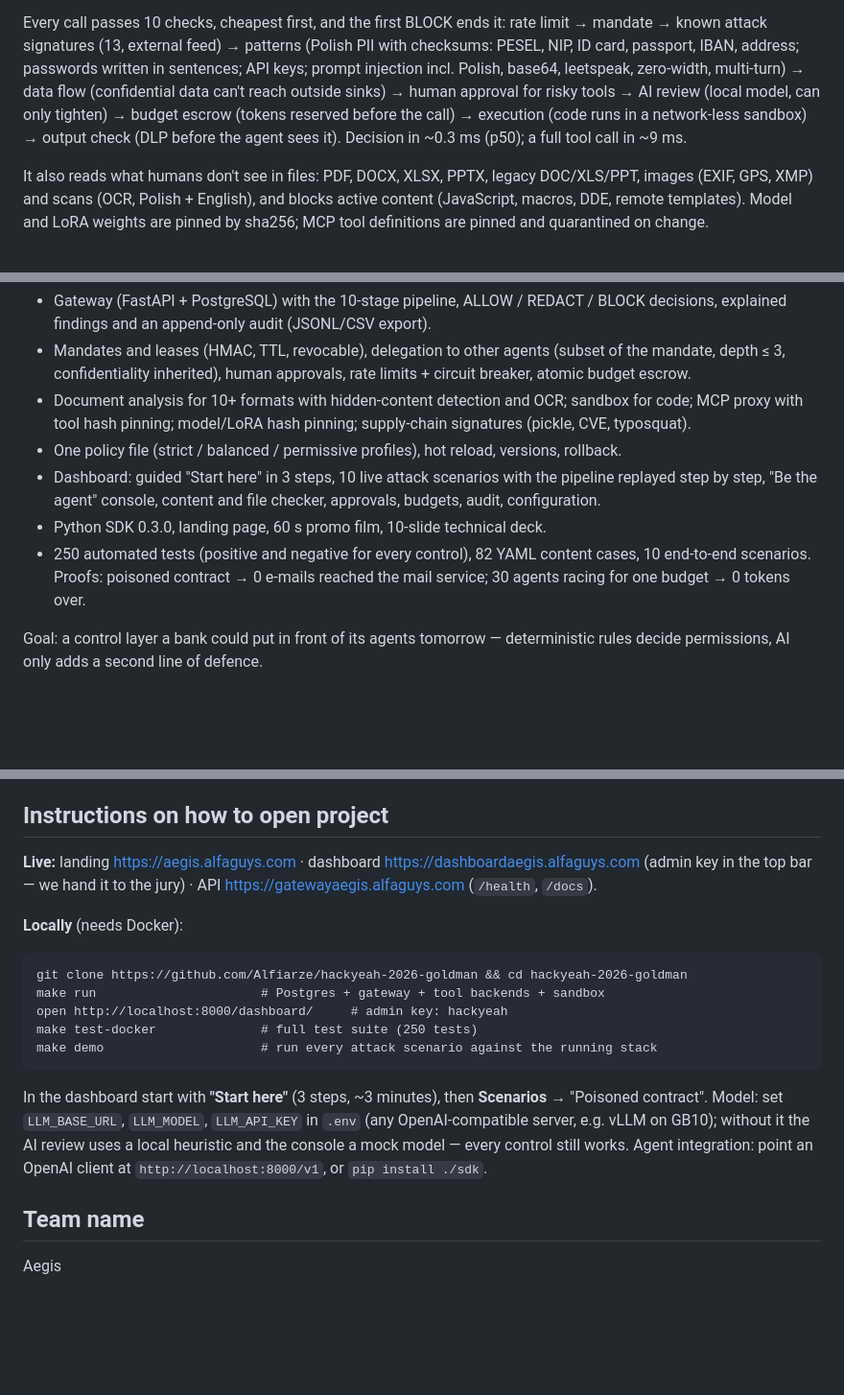
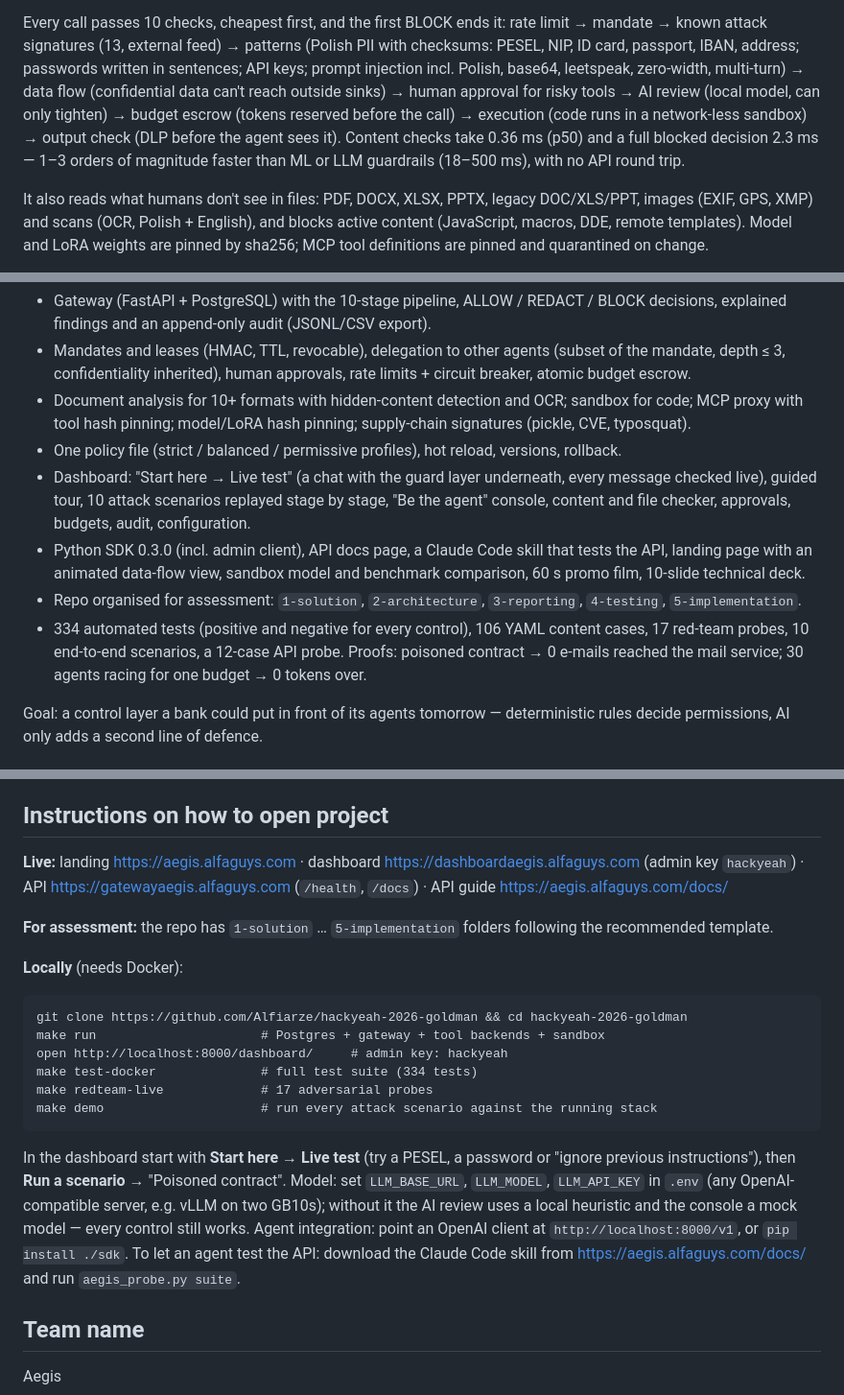
Before and after one commit to Alfiarze/hackyeah-2026-goldman, a Markdown page: docs/pitch/submission.md, 3 parts joined by grey strips. Shown at 96% size. Rendered like a GitHub page; blank space fills up the shorter version.

Commit message:
Project card texts: current numbers, Live test start, docs and skill, assessment folders, two GB10s
Co-Authored-By: Claude Opus 5.5 <noreply@anthropic.com>
Claude-Session: https://claude.ai/code/session_01Td1NSpRz6BW1cBEZGtyVwC

````diff
--- a/docs/pitch/submission.md
+++ b/docs/pitch/submission.md
@@ -32,7 +32,7 @@ NIP, ID card, passport, IBAN, address; passwords written in sentences; API keys;
 base64, leetspeak, zero-width, multi-turn) → data flow (confidential data can't reach outside sinks) → human
 approval for risky tools → AI review (local model, can only tighten) → budget escrow (tokens reserved before the
 call) → execution (code runs in a network-less sandbox) → output check (DLP before the agent sees it).
-Decision in ~0.3 ms (p50); a full tool call in ~9 ms.
+Content checks take 0.36 ms (p50) and a full blocked decision 2.3 ms — 1–3 orders of magnitude faster than ML or LLM guardrails (18–500 ms), with no API round trip.
 
 It also reads what humans don't see in files: PDF, DOCX, XLSX, PPTX, legacy DOC/XLS/PPT, images (EXIF, GPS, XMP)
 and scans (OCR, Polish + English), and blocks active content (JavaScript, macros, DDE, remote templates). Model
@@ -55,10 +55,14 @@ Built from scratch during HackYeah 2026. Working end to end:
 - Document analysis for 10+ formats with hidden-content detection and OCR; sandbox for code; MCP proxy with
   tool hash pinning; model/LoRA hash pinning; supply-chain signatures (pickle, CVE, typosquat).
 - One policy file (strict / balanced / permissive profiles), hot reload, versions, rollback.
-- Dashboard: guided "Start here" in 3 steps, 10 live attack scenarios with the pipeline replayed step by step,
-  "Be the agent" console, content and file checker, approvals, budgets, audit, configuration.
-- Python SDK 0.3.0, landing page, 60 s promo film, 10-slide technical deck.
-- 250 automated tests (positive and negative for every control), 82 YAML content cases, 10 end-to-end scenarios.
+- Dashboard: "Start here → Live test" (a chat with the guard layer underneath, every message checked live), guided tour,
+  10 attack scenarios replayed stage by stage, "Be the agent" console, content and file checker, approvals, budgets,
+  audit, configuration.
+- Python SDK 0.3.0 (incl. admin client), API docs page, a Claude Code skill that tests the API, landing page with an
+  animated data-flow view, sandbox model and benchmark comparison, 60 s promo film, 10-slide technical deck.
+- Repo organised for assessment: `1-solution`, `2-architecture`, `3-reporting`, `4-testing`, `5-implementation`.
+- 334 automated tests (positive and negative for every control), 106 YAML content cases, 17 red-team probes,
+  10 end-to-end scenarios, a 12-case API probe.
   Proofs: poisoned contract → 0 e-mails reached the mail service; 30 agents racing for one budget → 0 tokens over.
 
 Goal: a control layer a bank could put in front of its agents tomorrow — deterministic rules decide permissions,
@@ -86,21 +90,26 @@ https://aegis.alfaguys.com
 https://github.com/Alfiarze/hackyeah-2026-goldman
 
 ## Instructions on how to open project
-**Live:** landing https://aegis.alfaguys.com · dashboard https://dashboardaegis.alfaguys.com (admin key in the
-top bar — we hand it to the jury) · API https://gatewayaegis.alfaguys.com (`/health`, `/docs`).
+**Live:** landing https://aegis.alfaguys.com · dashboard https://dashboardaegis.alfaguys.com (admin key `hackyeah`)
+· API https://gatewayaegis.alfaguys.com (`/health`, `/docs`) · API guide https://aegis.alfaguys.com/docs/
+
+**For assessment:** the repo has `1-solution` … `5-implementation` folders following the recommended template.
 
 **Locally** (needs Docker):
 ```
 git clone https://github.com/Alfiarze/hackyeah-2026-goldman && cd hackyeah-2026-goldman
 make run                      # Postgres + gateway + tool backends + sandbox
 open http://localhost:8000/dashboard/     # admin key: hackyeah
-make test-docker              # full test suite (250 tests)
+make test-docker              # full test suite (334 tests)
+make redteam-live             # 17 adversarial probes
 make demo                     # run every attack scenario against the running stack
 ```
-In the dashboard start with **"Start here"** (3 steps, ~3 minutes), then **Scenarios** → "Poisoned contract".
+In the dashboard start with **Start here → Live test** (try a PESEL, a password or "ignore previous instructions"), then
+**Run a scenario** → "Poisoned contract".
 Model: set `LLM_BASE_URL`, `LLM_MODEL`, `LLM_API_KEY` in `.env` (any OpenAI-compatible server, e.g. vLLM on
-GB10); without it the AI review uses a local heuristic and the console a mock model — every control still works.
-Agent integration: point an OpenAI client at `http://localhost:8000/v1`, or `pip install ./sdk`.
+two GB10s); without it the AI review uses a local heuristic and the console a mock model — every control still works.
+Agent integration: point an OpenAI client at `http://localhost:8000/v1`, or `pip install ./sdk`. To let an agent test the
+API: download the Claude Code skill from https://aegis.alfaguys.com/docs/ and run `aegis_probe.py suite`.
 
 ## Team name
 Aegis
````
